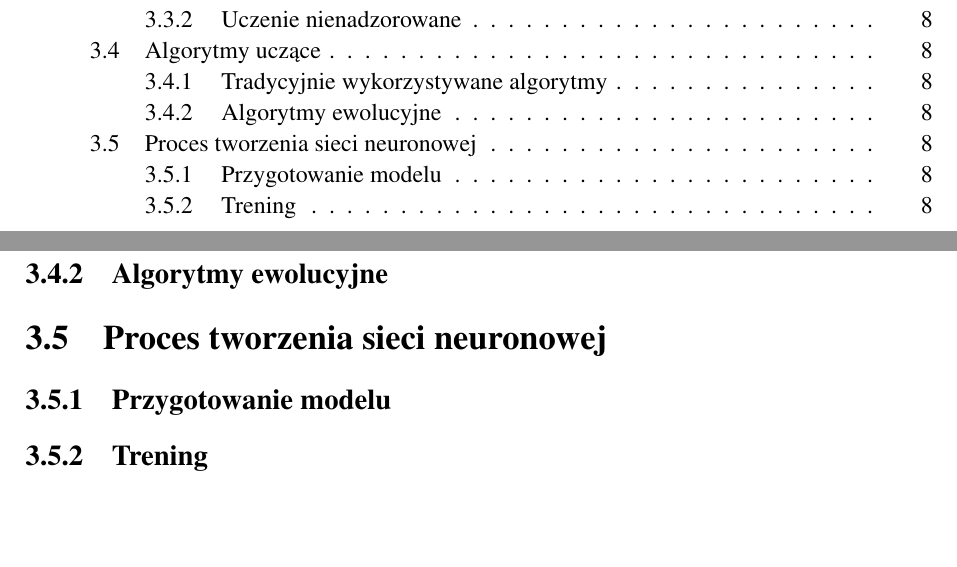
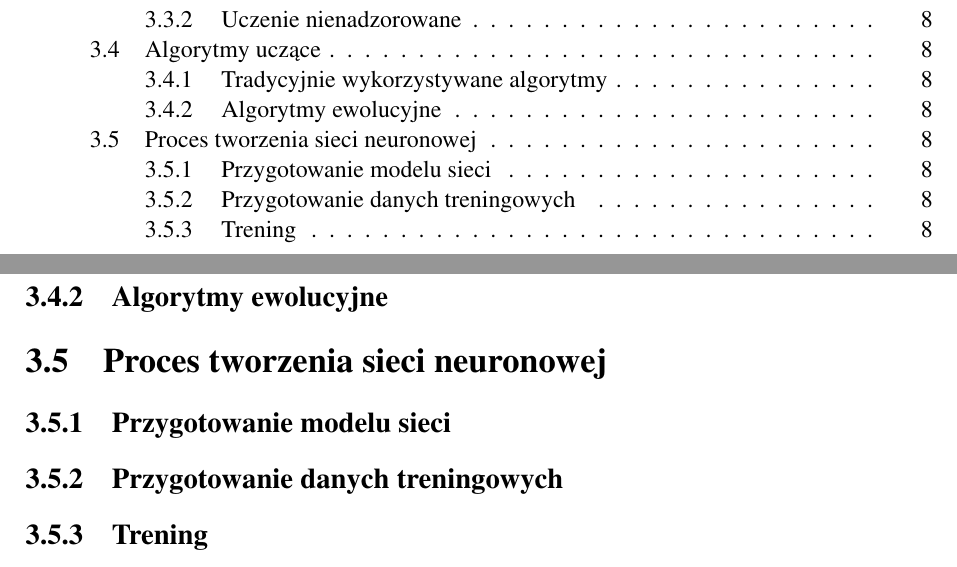
Before and after one commit to galgreg/BachelorOfScienceThesis, a LaTeX document (latex_doc/main.tex, which reads latex_doc/Rozdzialy/wstep_do_sieci_neuronowych.tex): two parts of pages 3 and 12 of 20, joined at a grey line, cut so that both start at the same text, the shorter picture padded with empty space. Compiled offline with pdfLaTeX.

Commit message:
Dołożenie podsekcji dla procesu tworzenia sieci neuronowej

```diff
--- a/latex_doc/Rozdzialy/wstep_do_sieci_neuronowych.tex
+++ b/latex_doc/Rozdzialy/wstep_do_sieci_neuronowych.tex
@@ -138,5 +138,6 @@ Sieć neuronowa jest w stanie samodzielnie odnaleźć optymalny algorytm rozwią
 \subsection{Algorytmy ewolucyjne}
 
 \section{Proces tworzenia sieci neuronowej}
-\subsection{Przygotowanie modelu}
+\subsection{Przygotowanie modelu sieci}
+\subsection{Przygotowanie danych treningowych}
 \subsection{Trening}
```
